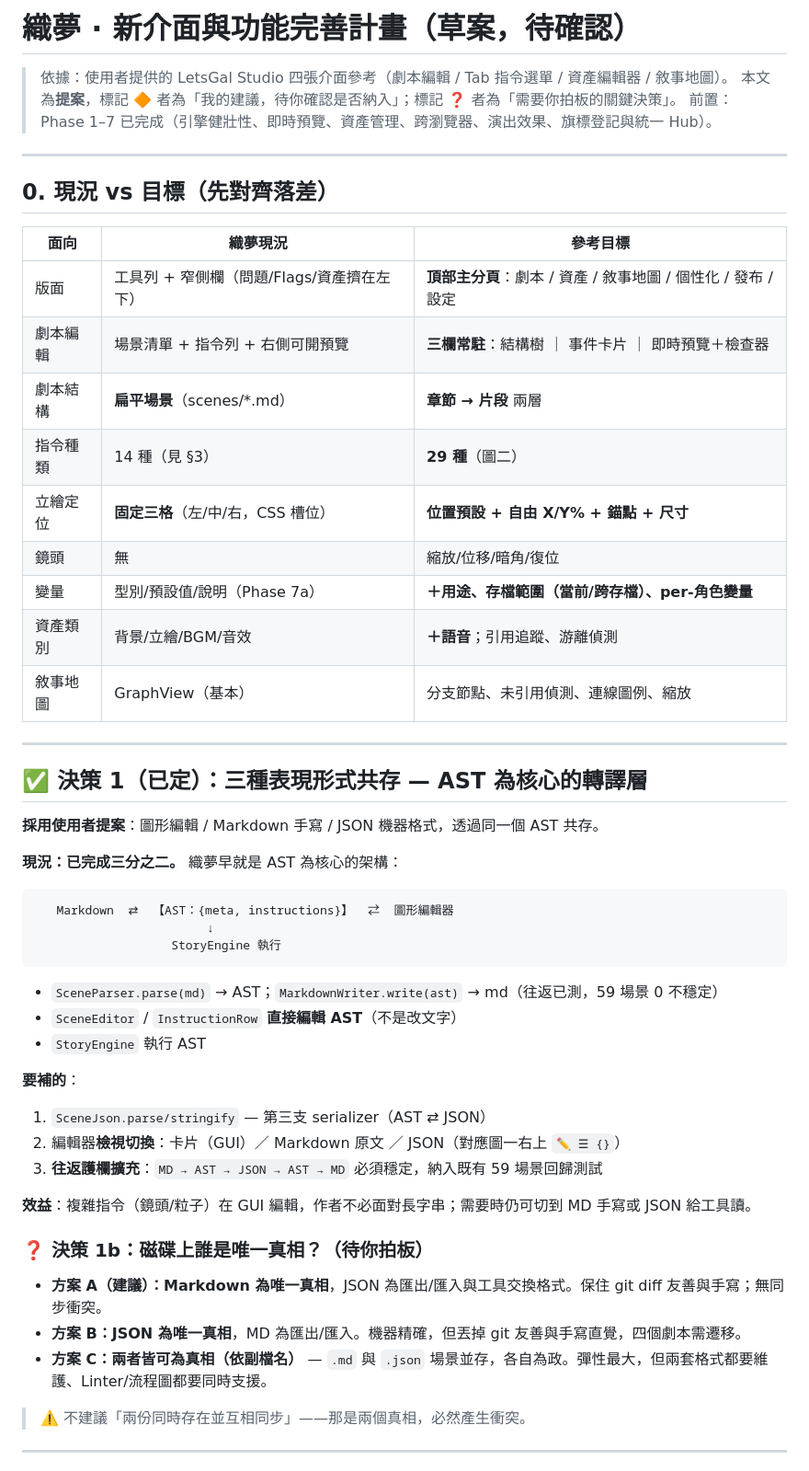
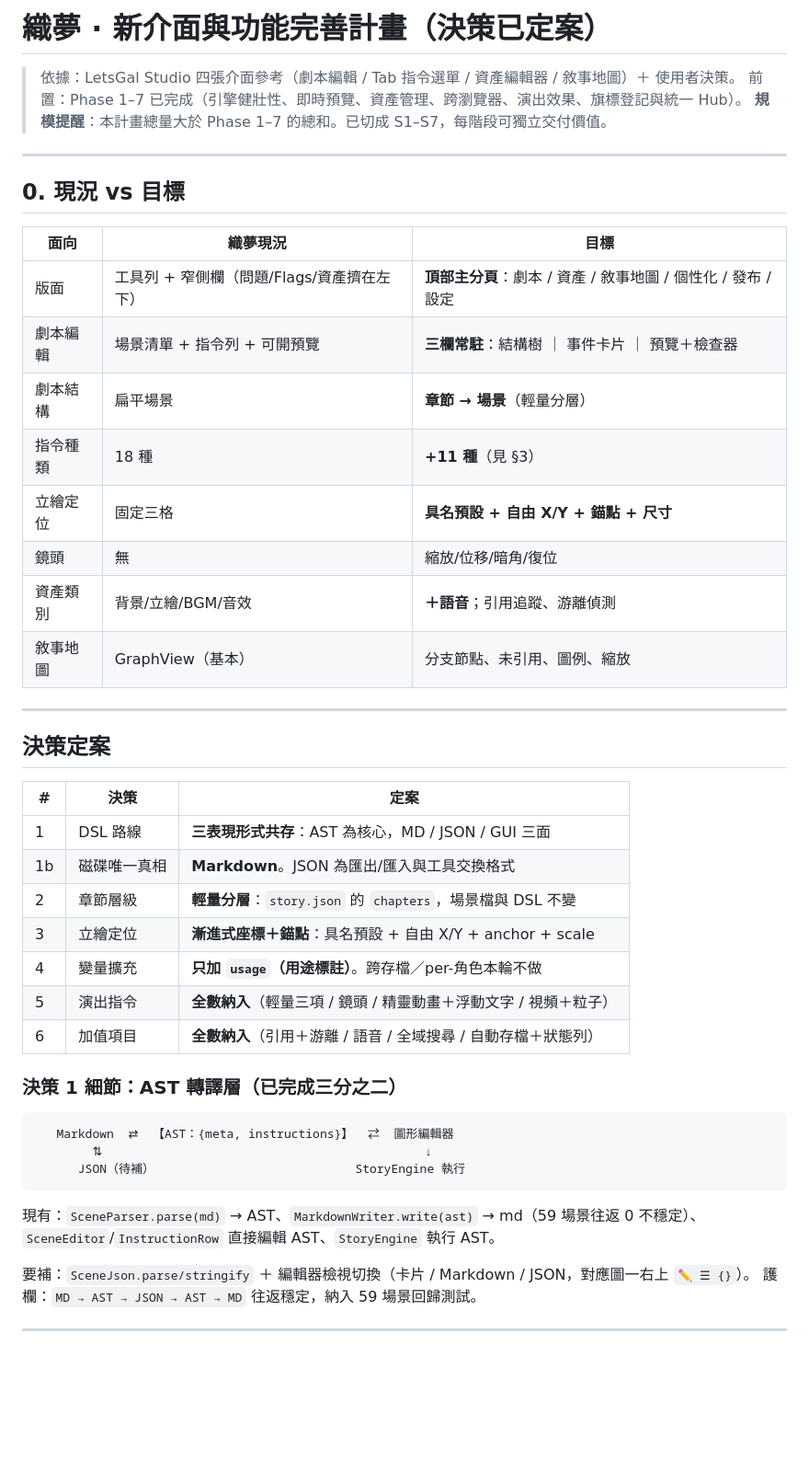
Before and after one commit to 103146chen/TextRPG, a Markdown page: docs/新介面與功能計畫.md, the part around one of its changes. Shown at 92% size. Drawn GitHub-style; blank space fills up the shorter version.

````diff
--- a/docs/新介面與功能計畫.md
+++ b/docs/新介面與功能計畫.md
@@ -1,57 +1,51 @@
-# 織夢 · 新介面與功能完善計畫（草案，待確認）
+# 織夢 · 新介面與功能完善計畫（決策已定案）
 
-> 依據：使用者提供的 LetsGal Studio 四張介面參考（劇本編輯 / Tab 指令選單 / 資產編輯器 / 敘事地圖）。
-> 本文為**提案**，標記 🔶 者為「我的建議，待你確認是否納入」；標記 ❓ 者為「需要你拍板的關鍵決策」。
+> 依據：LetsGal Studio 四張介面參考（劇本編輯 / Tab 指令選單 / 資產編輯器 / 敘事地圖）＋ 使用者決策。
 > 前置：Phase 1–7 已完成（引擎健壯性、即時預覽、資產管理、跨瀏覽器、演出效果、旗標登記與統一 Hub）。
+> **規模提醒**：本計畫總量大於 Phase 1–7 的總和。已切成 S1–S7，每階段可獨立交付價值。
 
 ---
 
-## 0. 現況 vs 目標（先對齊落差）
+## 0. 現況 vs 目標
 
-| 面向 | 織夢現況 | 參考目標 |
-|------|---------|---------|
+| 面向 | 織夢現況 | 目標 |
+|------|---------|------|
 | 版面 | 工具列 + 窄側欄（問題/Flags/資產擠在左下） | **頂部主分頁**：劇本 / 資產 / 敘事地圖 / 個性化 / 發布 / 設定 |
-| 劇本編輯 | 場景清單 + 指令列 + 右側可開預覽 | **三欄常駐**：結構樹 ｜ 事件卡片 ｜ 即時預覽＋檢查器 |
-| 劇本結構 | **扁平場景**（scenes/*.md） | **章節 → 片段** 兩層 |
-| 指令種類 | 14 種（見 §3） | **29 種**（圖二） |
-| 立繪定位 | **固定三格**（左/中/右，CSS 槽位） | **位置預設 + 自由 X/Y% + 錨點 + 尺寸** |
+| 劇本編輯 | 場景清單 + 指令列 + 可開預覽 | **三欄常駐**：結構樹 ｜ 事件卡片 ｜ 預覽＋檢查器 |
+| 劇本結構 | 扁平場景 | **章節 → 場景**（輕量分層） |
+| 指令種類 | 18 種 | **+11 種**（見 §3） |
+| 立繪定位 | 固定三格 | **具名預設 + 自由 X/Y + 錨點 + 尺寸** |
 | 鏡頭 | 無 | 縮放/位移/暗角/復位 |
-| 變量 | 型別/預設值/說明（Phase 7a） | **＋用途、存檔範圍（當前/跨存檔）、per-角色變量** |
 | 資產類別 | 背景/立繪/BGM/音效 | **＋語音**；引用追蹤、游離偵測 |
-| 敘事地圖 | GraphView（基本） | 分支節點、未引用偵測、連線圖例、縮放 |
+| 敘事地圖 | GraphView（基本） | 分支節點、未引用、圖例、縮放 |
 
 ---
 
-## ✅ 決策 1（已定）：三種表現形式共存 — AST 為核心的轉譯層
+## 決策定案
 
-**採用使用者提案**：圖形編輯 / Markdown 手寫 / JSON 機器格式，透過同一個 AST 共存。
+| # | 決策 | 定案 |
+|---|------|------|
+| 1 | DSL 路線 | **三表現形式共存**：AST 為核心，MD / JSON / GUI 三面 |
+| 1b | 磁碟唯一真相 | **Markdown**。JSON 為匯出/匯入與工具交換格式 |
+| 2 | 章節層級 | **輕量分層**：`story.json` 的 `chapters`，場景檔與 DSL 不變 |
+| 3 | 立繪定位 | **漸進式座標＋錨點**：具名預設 + 自由 X/Y + anchor + scale |
+| 4 | 變量擴充 | **只加 `usage`（用途標註）**。跨存檔／per-角色本輪不做 |
+| 5 | 演出指令 | **全數納入**（輕量三項 / 鏡頭 / 精靈動畫＋浮動文字 / 視頻＋粒子） |
+| 6 | 加值項目 | **全數納入**（引用＋游離 / 語音 / 全域搜尋 / 自動存檔＋狀態列） |
 
-**現況：已完成三分之二。** 織夢早就是 AST 為核心的架構：
+### 決策 1 細節：AST 轉譯層（已完成三分之二）
 
 ```
    Markdown  ⇄  【AST：{meta, instructions}】  ⇄  圖形編輯器
-                        ↓
-                   StoryEngine 執行
+        ⇅                                             ↓
+      JSON（待補）                            StoryEngine 執行
 ```
 
-- `SceneParser.parse(md)` → AST；`MarkdownWriter.write(ast)` → md（往返已測，59 場景 0 不穩定）
-- `SceneEditor` / `InstructionRow` **直接編輯 AST**（不是改文字）
-- `StoryEngine` 執行 AST
+現有：`SceneParser.parse(md)` → AST、`MarkdownWriter.write(ast)` → md（59 場景往返 0 不穩定）、
+`SceneEditor`/`InstructionRow` 直接編輯 AST、`StoryEngine` 執行 AST。
 
-**要補的**：
-1. `SceneJson.parse/stringify` — 第三支 serializer（AST ⇄ JSON）
-2. 編輯器**檢視切換**：卡片（GUI）／ Markdown 原文 ／ JSON（對應圖一右上 `✏️ ☰ {}`）
-3. **往返護欄擴充**：`MD → AST → JSON → AST → MD` 必須穩定，納入既有 59 場景回歸測試
-
-**效益**：複雜指令（鏡頭/粒子）在 GUI 編輯，作者不必面對長字串；需要時仍可切到 MD 手寫或 JSON 給工具讀。
-
-### ❓ 決策 1b：磁碟上誰是唯一真相？（待你拍板）
-
-- **方案 A（建議）：Markdown 為唯一真相**，JSON 為匯出/匯入與工具交換格式。保住 git diff 友善與手寫；無同步衝突。
-- **方案 B：JSON 為唯一真相**，MD 為匯出/匯入。機器精確，但丟掉 git 友善與手寫直覺，四個劇本需遷移。
-- **方案 C：兩者皆可為真相（依副檔名）** — `.md` 與 `.json` 場景並存，各自為政。彈性最大，但兩套格式都要維護、Linter/流程圖都要同時支援。
-
-> ⚠️ 不建議「兩份同時存在並互相同步」——那是兩個真相，必然產生衝突。
+要補：`SceneJson.parse/stringify` ＋ 編輯器檢視切換（卡片 / Markdown / JSON，對應圖一右上 `✏️ ☰ {}`）。
+護欄：`MD → AST → JSON → AST → MD` 往返穩定，納入 59 場景回歸測試。
 
 ---
 
````
Also changed, not shown: other parts of docs/新介面與功能計畫.md (+54 -103 lines), docs/打磨計畫.md (+1 -1 lines).
